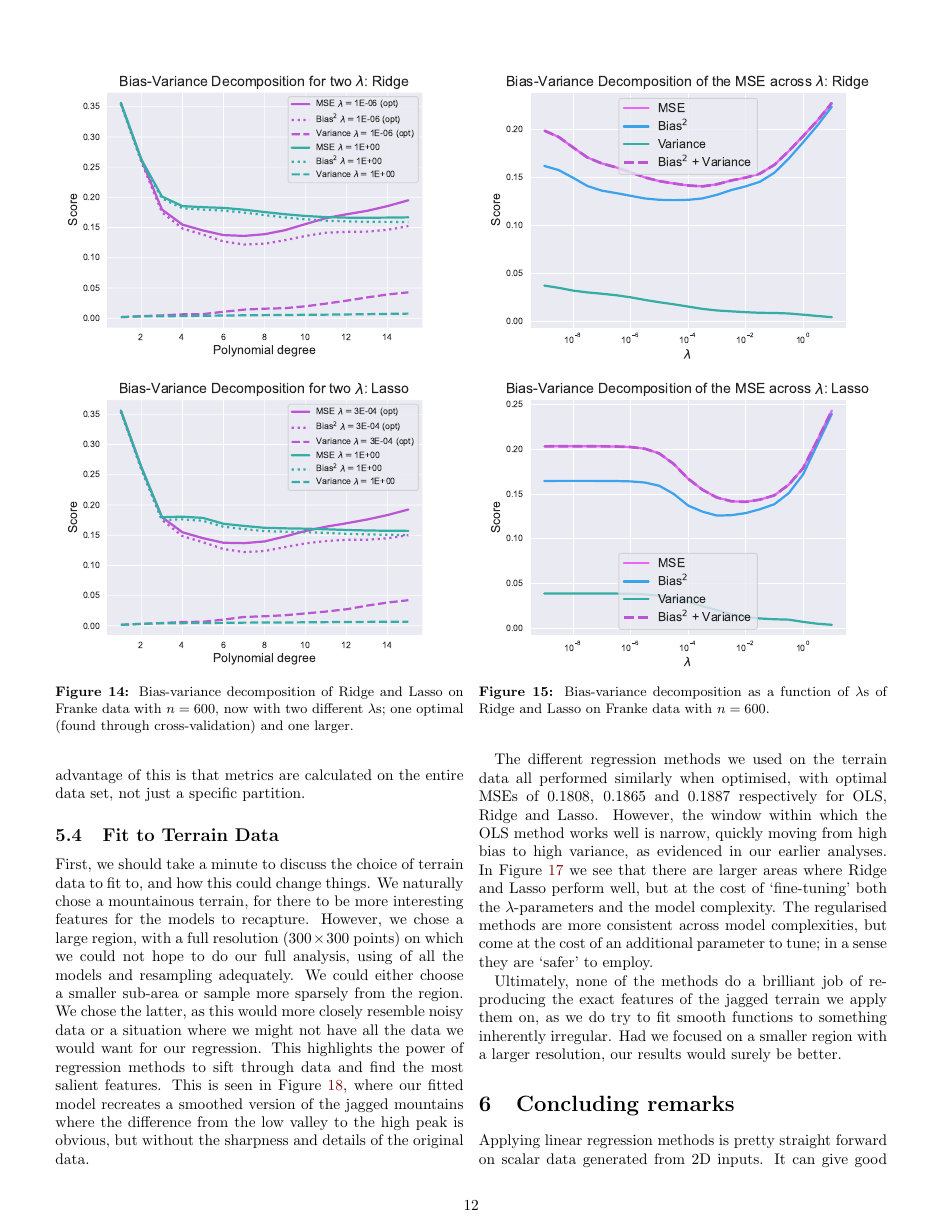
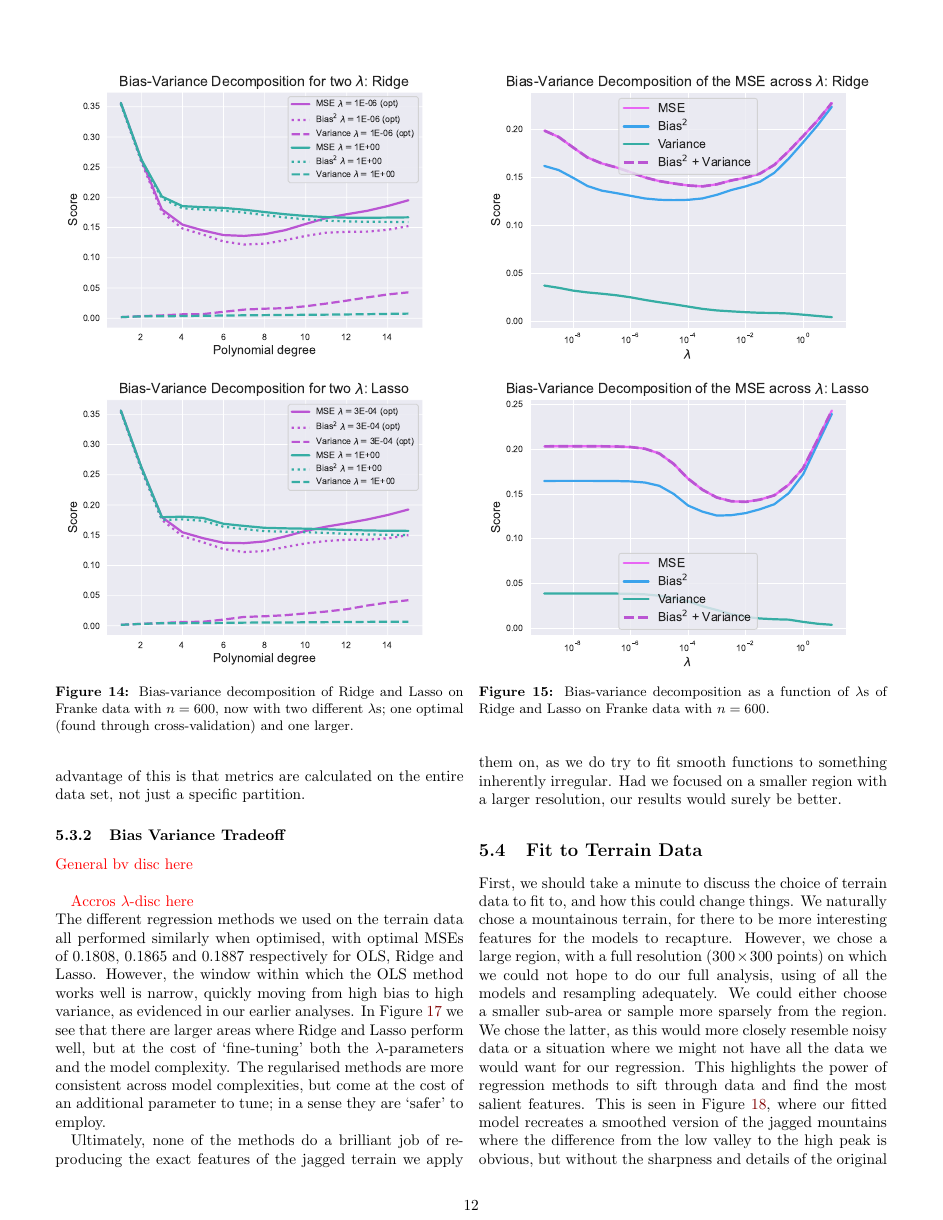
Before and after one commit to hkve/FYS-STK4155, a LaTeX paper (Project1/tex/main.tex): page 12 of 16 before the commit and page 12 of 17 after it. Compiled offline with pdfLaTeX.

Commit message:
Recuperate some work

```diff
--- a/Project1/tex/main.tex
+++ b/Project1/tex/main.tex
@@ -615,12 +615,18 @@
             \newline
             The Bootstrap holds the test set constant during calculation of metrics. This is in contrast to cross-validation where the test set is different (with no overlapping points) for each fitted model. Holding the test set constant might be beneficial since every model calculates metrics based on the same data, thus averaging over MSE scores gives a more accurate picture of the MSE present in that specific test set. However, this introduces bias since we assume that the selected test set accurately represents the population, which it may not. Cross-validation on the other hand does not average MSE values over the same test data and larger variations may occur. The advantage of this is that metrics are calculated on the entire data set, not just a specific partition.
 
-        \subsection{Fit to Terrain Data}
-            First, we should take a minute to discuss the choice of terrain data to fit to, and how this could change things. We naturally chose a mountainous terrain, for there to be more interesting features for the models to recapture. However, we chose a large region, with a full resolution ($300\times 300$ points) on which we could not hope to do our full analysis, using of all the models and resampling adequately. We could either choose a smaller sub-area or sample more sparsely from the region. We chose the latter, as this would more closely resemble noisy data or a situation where we might not have all the data we would want for our regression. This highlights the power of regression methods to sift through data and find the most salient features. This is seen in Figure~\ref{res:fig:Nica_terrain}, where our fitted model recreates a smoothed version of the jagged mountains where the difference from the low valley to the high peak is obvious, but without the sharpness and details of the original data.
+        \subsubsection{Bias Variance Tradeoff}
+            \comment{General bv disc here} \\
 
-        The different regression methods we used on the terrain data all performed similarly when optimised, with optimal MSEs of $0.1808$, $0.1865$ and $0.1887$ respectively for OLS, Ridge and Lasso. However, the window within which the OLS method works well is narrow, quickly moving from high bias to high variance, as evidenced in our earlier analyses. In Figure~\ref{res:fig:Nica_heatmap} we see that there are larger areas where Ridge and Lasso perform well, but at the cost of `fine-tuning' both the $\lambda$-parameters and the model complexity. The regularised methods are more consistent across model complexities, but come at the cost of an additional parameter to tune; in a sense they are `safer' to employ.
+            \comment{Accros $\lambda$-disc here}\\
+            The different regression methods we used on the terrain data all performed similarly when optimised, with optimal MSEs of $0.1808$, $0.1865$ and $0.1887$ respectively for OLS, Ridge and Lasso. However, the window within which the OLS method works well is narrow, quickly moving from high bias to high variance, as evidenced in our earlier analyses. In Figure~\ref{res:fig:Nica_heatmap} we see that there are larger areas where Ridge and Lasso perform well, but at the cost of `fine-tuning' both the $\lambda$-parameters and the model complexity. The regularised methods are more consistent across model complexities, but come at the cost of an additional parameter to tune; in a sense they are `safer' to employ.
 
-        Ultimately, none of the methods do a brilliant job of reproducing the exact features of the jagged terrain we apply them on, as we do try to fit smooth functions to something inherently irregular. Had we focused on a smaller region with a larger resolution, our results would surely be better.
+            Ultimately, none of the methods do a brilliant job of reproducing the exact features of the jagged terrain we apply them on, as we do try to fit smooth functions to something inherently irregular. Had we focused on a smaller region with a larger resolution, our results would surely be better.
+
+    \subsection{Fit to Terrain Data}
+        First, we should take a minute to discuss the choice of terrain data to fit to, and how this could change things. We naturally chose a mountainous terrain, for there to be more interesting features for the models to recapture. However, we chose a large region, with a full resolution ($300\times 300$ points) on which we could not hope to do our full analysis, using of all the models and resampling adequately. We could either choose a smaller sub-area or sample more sparsely from the region. We chose the latter, as this would more closely resemble noisy data or a situation where we might not have all the data we would want for our regression. This highlights the power of regression methods to sift through data and find the most salient features. This is seen in Figure~\ref{res:fig:Nica_terrain}, where our fitted model recreates a smoothed version of the jagged mountains where the difference from the low valley to the high peak is obvious, but without the sharpness and details of the original data.
+
+
 
 
 \section{Concluding remarks}
```
